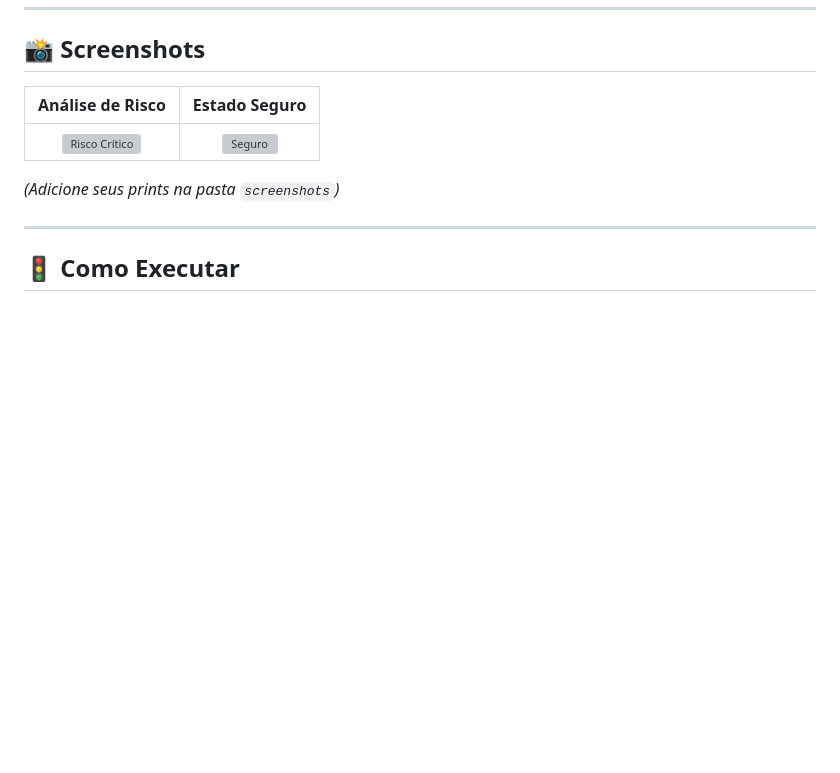
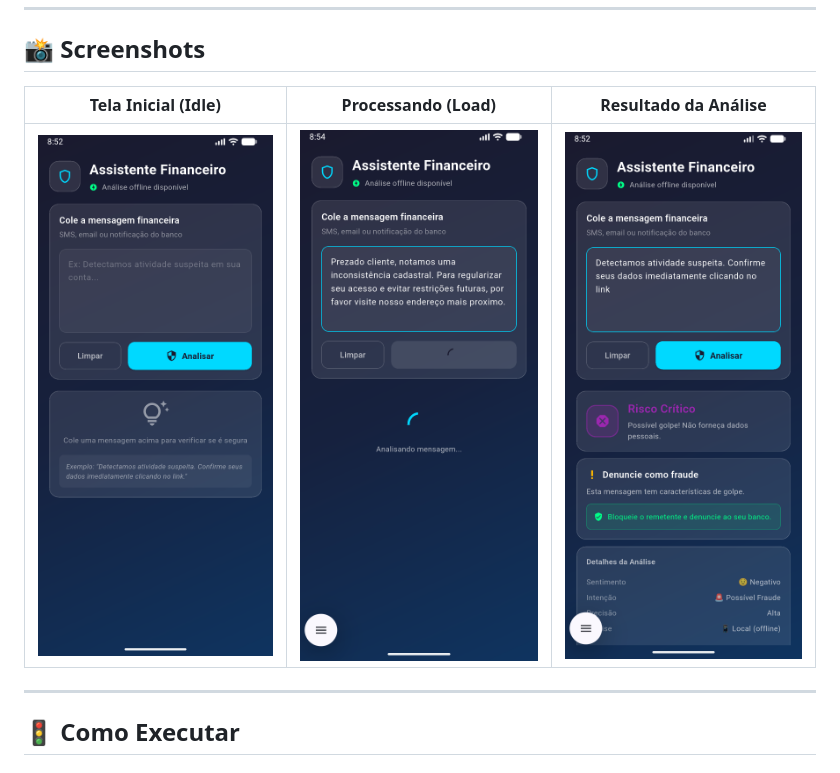
Before and after one commit to mateuss-silva/ai_assistant, a Markdown page: README.md, the part around the change. Drawn GitHub-style; pictures changed too: screenshots/Screenshot_idle.png (added), screenshots/Screenshot_load.png (added), screenshots/Screenshot_result.png (added); blank space fills up the shorter version; grey boxes are pictures that could not be loaded.

Commit message:
docs: Add new screenshots for idle, loading, and result states, and update README to display them.

```diff
--- a/README.md
+++ b/README.md
@@ -56,11 +56,9 @@ Cobertura abrangente garantindo confiabilidade crítica:
 
 ## 📸 Screenshots
 
-|                Análise de Risco                 |             Estado Seguro             |
-| :---------------------------------------------: | :-----------------------------------: |
-| ![Risco Crítico](screenshots/risk_critical.png) | ![Seguro](screenshots/safe_state.png) |
-
-_(Adicione seus prints na pasta `screenshots`)_
+|                   Tela Inicial (Idle)                   |                   Processando (Load)                    |                   Resultado da Análise                    |
+| :-----------------------------------------------------: | :-----------------------------------------------------: | :-------------------------------------------------------: |
+| <img src="screenshots/Screenshot_idle.png" width="250"> | <img src="screenshots/Screenshot_load.png" width="250"> | <img src="screenshots/Screenshot_result.png" width="250"> |
 
 ---
 
```
